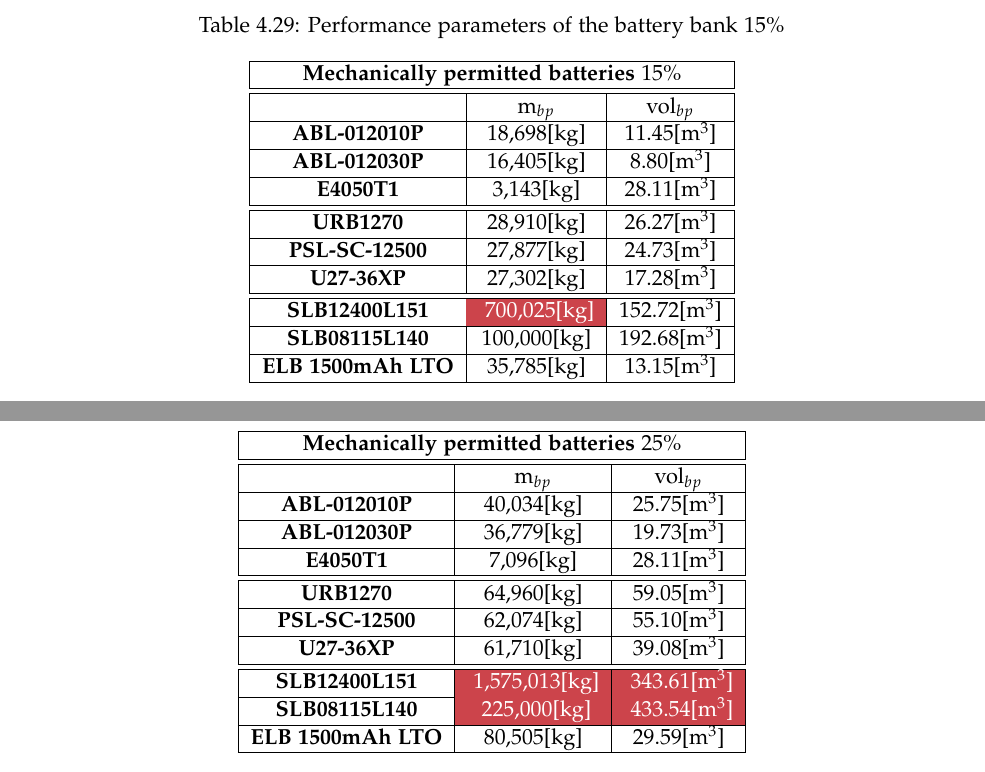
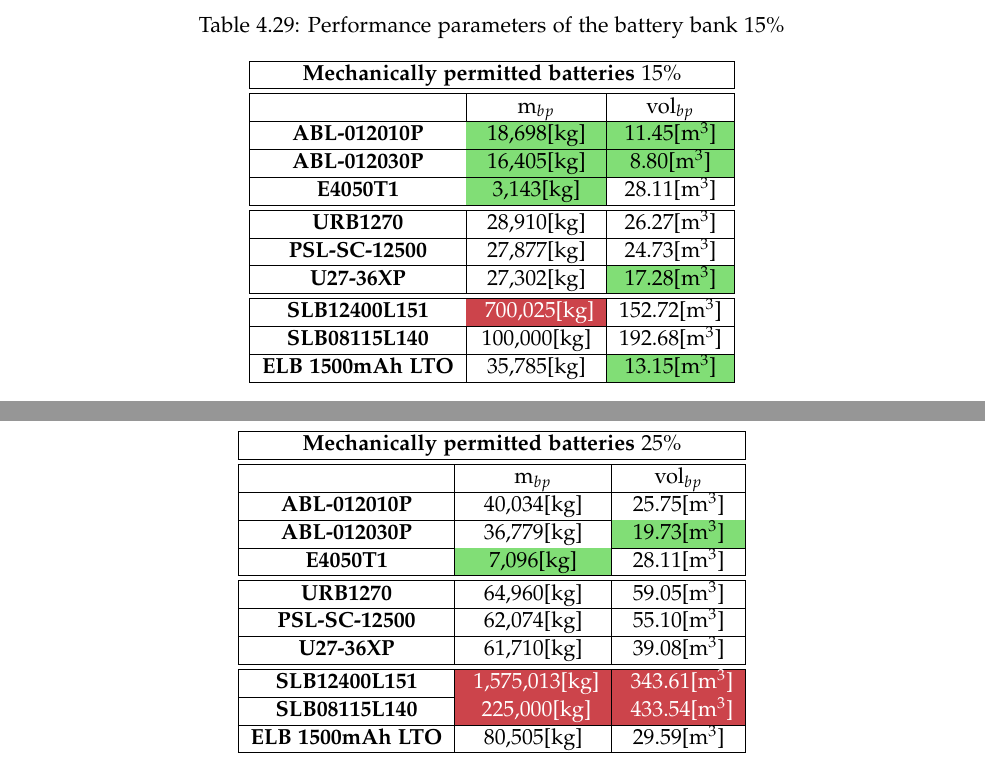
Before and after one commit to LEOSZ8/Tesis_Msc_LSZ, a LaTeX thesis (01_ArchivoFuente/main.tex, which reads 01_ArchivoFuente/content/chapter04.tex): two parts of pages 93 and 94 of 99, joined at a grey line, cut so that both start at the same text. Compiled offline with pdfLaTeX.

Commit message:
:white_circle: Dev v4.1.4: CH4 - Mechanical characteristics

```diff
--- a/01_ArchivoFuente/content/chapter04.tex
+++ b/01_ArchivoFuente/content/chapter04.tex
@@ -933,23 +933,23 @@ In this way, battery banks of different technologies that could be mechanically
 		\hline\hline
 		 &  $\text{m}_{bp}$ & $\text{vol}_{bp}$\\
 		 \hline
-		 \textbf{ABL-012010P} & 18,698[kg]  & 11.45[${\text{m}}^{3}$] \\
+		 \textbf{ABL-012010P} & \cellcolor[HTML]{81DE76}18,698[kg]  & \cellcolor[HTML]{81DE76}11.45[${\text{m}}^{3}$] \\
 		 \hline
-		 \textbf{ABL-012030P} & 16,405[kg]  & 8.80[${\text{m}}^{3}$] \\
+		 \textbf{ABL-012030P} & \cellcolor[HTML]{81DE76}16,405[kg]  & \cellcolor[HTML]{81DE76}8.80[${\text{m}}^{3}$] \\
 		 \hline
-		 \textbf{E4050T1} &  3,143[kg] &  28.11[${\text{m}}^{3}$]\\
+		 \textbf{E4050T1} &  \cellcolor[HTML]{81DE76}3,143[kg] &  28.11[${\text{m}}^{3}$]\\
 		 \hline\hline
 		 \textbf{URB1270} & 28,910[kg]  & 26.27[${\text{m}}^{3}$] \\
 		 \hline
 		 \textbf{PSL-SC-12500} & 27,877[kg]  & 24.73[${\text{m}}^{3}$] \\
 		 \hline
-		 \textbf{U27-36XP} & 27,302[kg]  & 17.28[${\text{m}}^{3}$] \\
+		 \textbf{U27-36XP} & 27,302[kg]  & \cellcolor[HTML]{81DE76}17.28[${\text{m}}^{3}$] \\
 		 \hline\hline
 		 \textbf{SLB12400L151} & \cellcolor[HTML]{CC444B} \textcolor{white}{700,025[kg]}  & 152.72[${\text{m}}^{3}$] \\
 		 \hline
 		 \textbf{SLB08115L140} & 100,000[kg]  & 192.68[${\text{m}}^{3}$] \\
 		 \hline
-		 \textbf{ELB 1500mAh LTO} & 35,785[kg]  & 13.15[${\text{m}}^{3}$] \\
+		 \textbf{ELB 1500mAh LTO} & 35,785[kg]  & \cellcolor[HTML]{81DE76}13.15[${\text{m}}^{3}$] \\
 		 \hline
 	\end{tabular}
 \end{table}
@@ -966,9 +966,9 @@ In this way, battery banks of different technologies that could be mechanically
 		 \hline
 		 \textbf{ABL-012010P} &  40,034[kg]  & 25.75[${\text{m}}^{3}$] \\
 		 \hline
-		 \textbf{ABL-012030P} & 36,779[kg]  & 19.73[${\text{m}}^{3}$] \\
+		 \textbf{ABL-012030P} & 36,779[kg]  & \cellcolor[HTML]{81DE76}19.73[${\text{m}}^{3}$] \\
 		 \hline
-		 \textbf{E4050T1} & 7,096[kg] & 28.11[${\text{m}}^{3}$] \\
+		 \textbf{E4050T1} & \cellcolor[HTML]{81DE76}7,096[kg] & 28.11[${\text{m}}^{3}$] \\
 		 \hline\hline
 
 		 \textbf{URB1270} &  64,960[kg]  &  59.05[${\text{m}}^{3}$] \\
@@ -978,9 +978,9 @@ In this way, battery banks of different technologies that could be mechanically
 		 \textbf{U27-36XP} & 61,710[kg]  & 39.08[${\text{m}}^{3}$] \\
 		 \hline\hline
 
-		 \textbf{SLB12400L151} & \cellcolor[HTML]{CC444B} \textcolor{white}{1,575,013[kg]} & \cellcolor[HTML]{CC444B} \textcolor{white}{343.61[${\text{m}}^{3}$]} \\
+		 \textbf{SLB12400L151} & {\cellcolor[HTML]{CC444B}} \textcolor{white}{1,575,013[kg]} & {\cellcolor[HTML]{CC444B}} \textcolor{white}{343.61[${\text{m}}^{3}$]} \\
 		 \hline
-		 \textbf{SLB08115L140} &  \cellcolor[HTML]{CC444B} \textcolor{white}{225,000[kg]}  & \cellcolor[HTML]{CC444B} \textcolor{white}{433.54[${\text{m}}^{3}$]} \\
+		 \textbf{SLB08115L140} &  {\cellcolor[HTML]{CC444B}} \textcolor{white}{225,000[kg]}  & {\cellcolor[HTML]{CC444B}} \textcolor{white}{433.54[${\text{m}}^{3}$]} \\
 		 \hline
 		 \textbf{ELB 1500mAh LTO} & 80,505[kg]  & 29.59[${\text{m}}^{3}$] \\
 		 \hline
--- a/01_ArchivoFuente/main.tex
+++ b/01_ArchivoFuente/main.tex
@@ -28,6 +28,7 @@
 \setlength{\headheight}{14.1pt}
 
 \usepackage[table]{xcolor}
+\usepackage{hhline}
 
 
 
```
Also changed, not shown: 3 other files.
